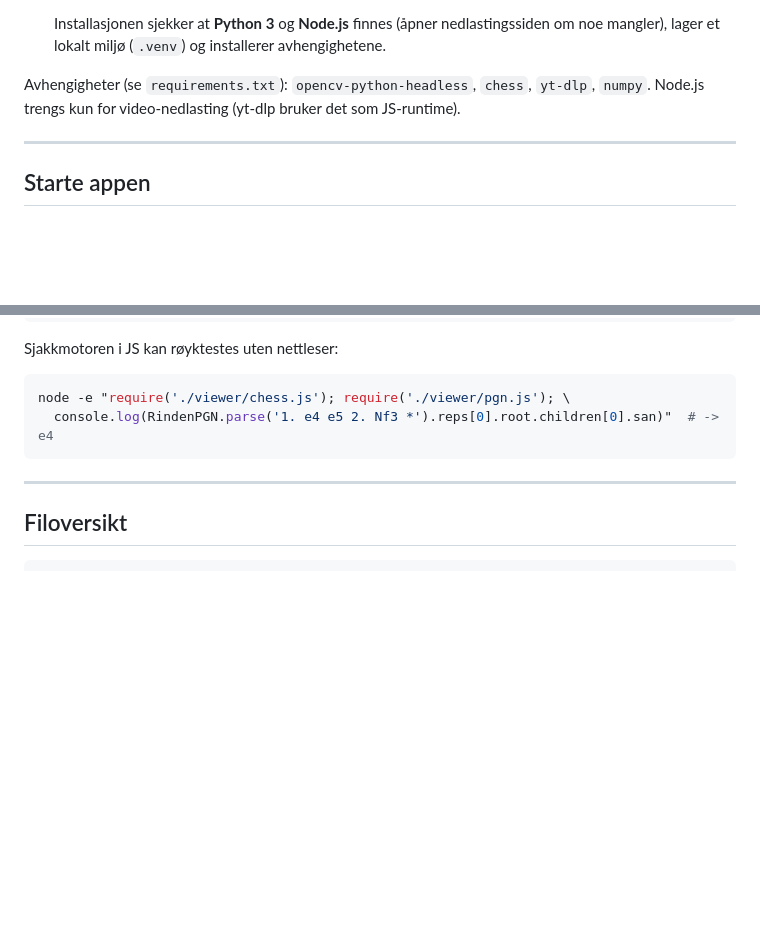
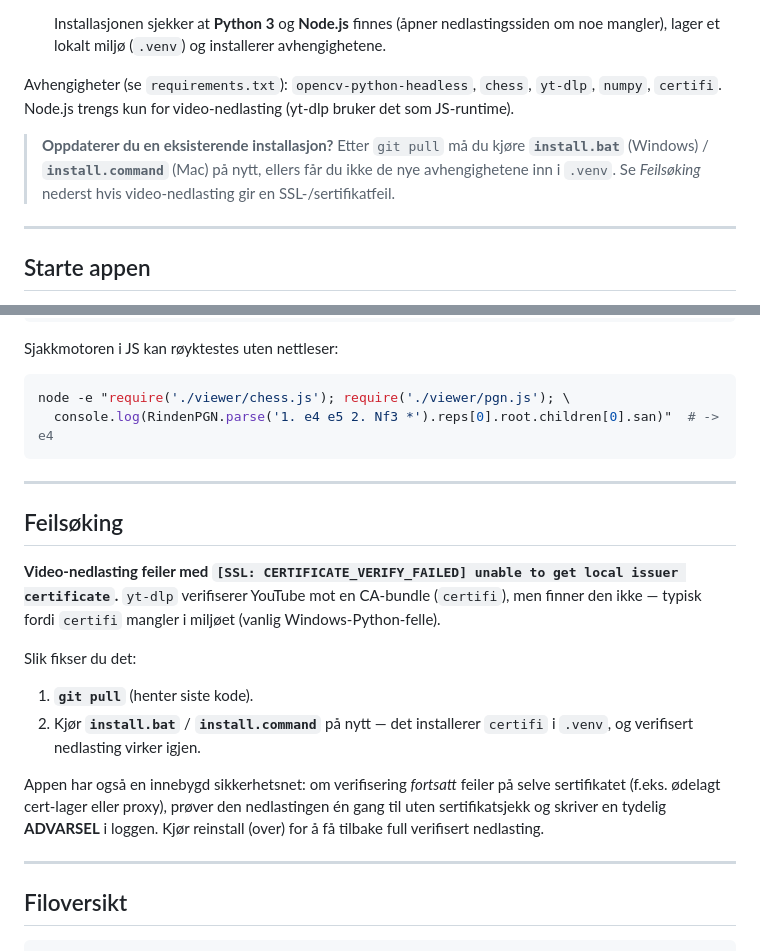
Before and after one commit to stensnapa-afk/RindenSjakk, a Markdown page: README.md, 2 parts joined by grey strips. Rendered like a GitHub page; blank space fills up the shorter version.

Commit message:
docs(readme): certifi-avhengighet + feilsoeking for SSL-cert-feil
- Legg certifi i avhengighetslista.
- Notis: eksisterende installasjon maa kjoere install.bat paa nytt etter git pull
  for aa faa nye deps inn i .venv.
- Feilsoeking-seksjon for [SSL: CERTIFICATE_VERIFY_FAILED] med fiks-steg + hva
  fallbacken (--no-check-certificates) betyr.

Co-Authored-By: Claude Opus 4.8 (1M context) <noreply@anthropic.com>

````diff
--- a/README.md
+++ b/README.md
@@ -31,8 +31,13 @@ Alt er lokalt. Du trenger **Python 3** (og **Node.js** hvis du vil bruke video-i
    Installasjonen sjekker at **Python 3** og **Node.js** finnes (åpner nedlastingssiden om noe
    mangler), lager et lokalt miljø (`.venv`) og installerer avhengighetene.
 
-Avhengigheter (se `requirements.txt`): `opencv-python-headless`, `chess`, `yt-dlp`, `numpy`.
-Node.js trengs kun for video-nedlasting (yt-dlp bruker det som JS-runtime).
+Avhengigheter (se `requirements.txt`): `opencv-python-headless`, `chess`, `yt-dlp`, `numpy`,
+`certifi`. Node.js trengs kun for video-nedlasting (yt-dlp bruker det som JS-runtime).
+
+> **Oppdaterer du en eksisterende installasjon?** Etter `git pull` må du kjøre
+> **`install.bat`** (Windows) / **`install.command`** (Mac) på nytt, ellers får du ikke
+> de nye avhengighetene inn i `.venv`. Se *Feilsøking* nederst hvis video-nedlasting gir
+> en SSL-/sertifikatfeil.
 
 ---
 
@@ -131,6 +136,24 @@ node -e "require('./viewer/chess.js'); require('./viewer/pgn.js'); \
 
 ---
 
+## Feilsøking
+
+**Video-nedlasting feiler med `[SSL: CERTIFICATE_VERIFY_FAILED] unable to get local
+issuer certificate`.** `yt-dlp` verifiserer YouTube mot en CA-bundle (`certifi`), men
+finner den ikke — typisk fordi `certifi` mangler i miljøet (vanlig Windows-Python-felle).
+
+Slik fikser du det:
+1. **`git pull`** (henter siste kode).
+2. Kjør **`install.bat`** / **`install.command`** på nytt — det installerer `certifi` i
+   `.venv`, og verifisert nedlasting virker igjen.
+
+Appen har også en innebygd sikkerhets­net: om verifisering *fortsatt* feiler på selve
+sertifikatet (f.eks. ødelagt cert-lager eller proxy), prøver den nedlastingen én gang til
+uten sertifikatsjekk og skriver en tydelig **ADVARSEL** i loggen. Kjør reinstall (over) for
+å få tilbake full verifisert nedlasting.
+
+---
+
 ## Filoversikt
 
 ```
````
